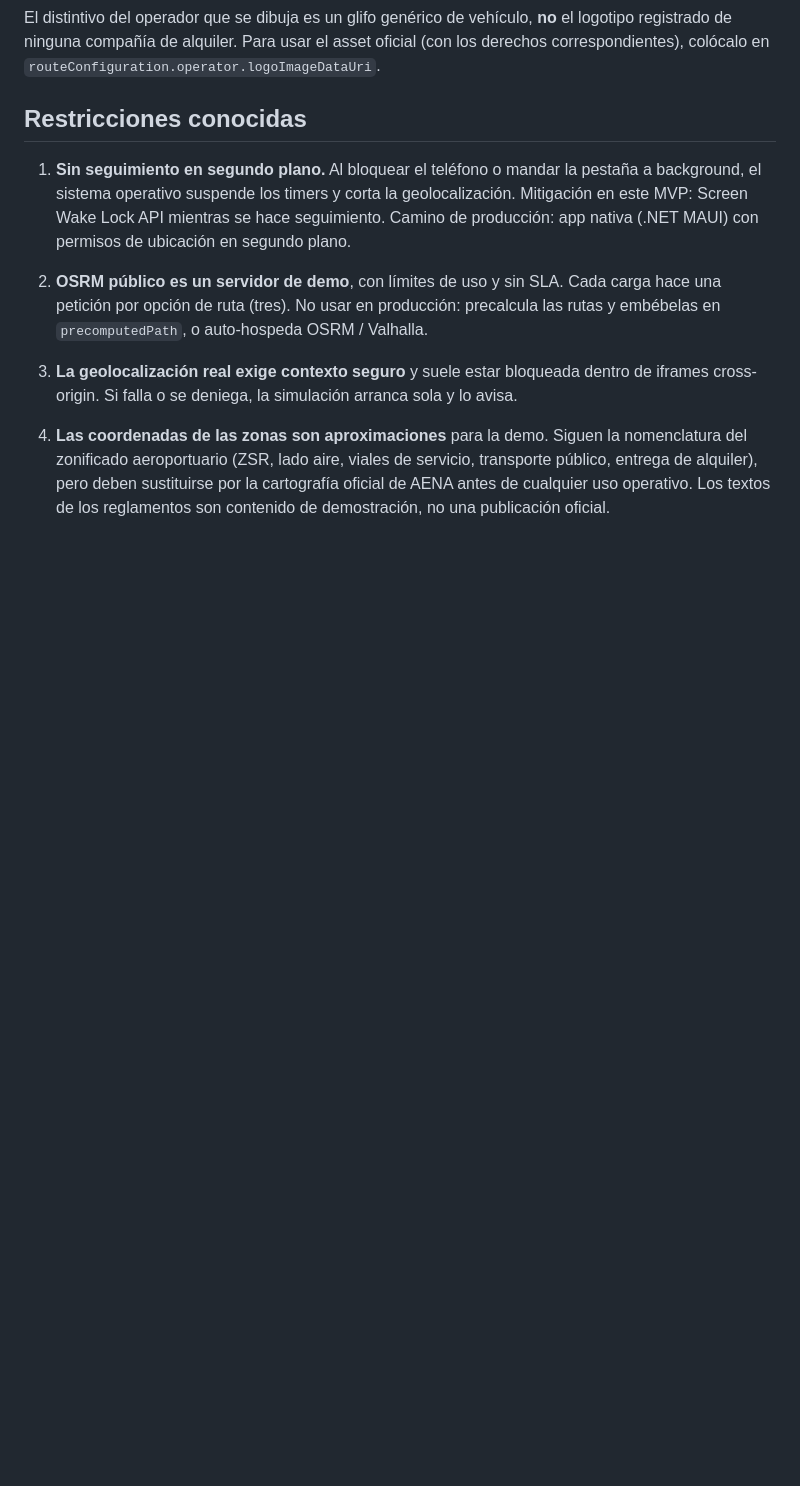
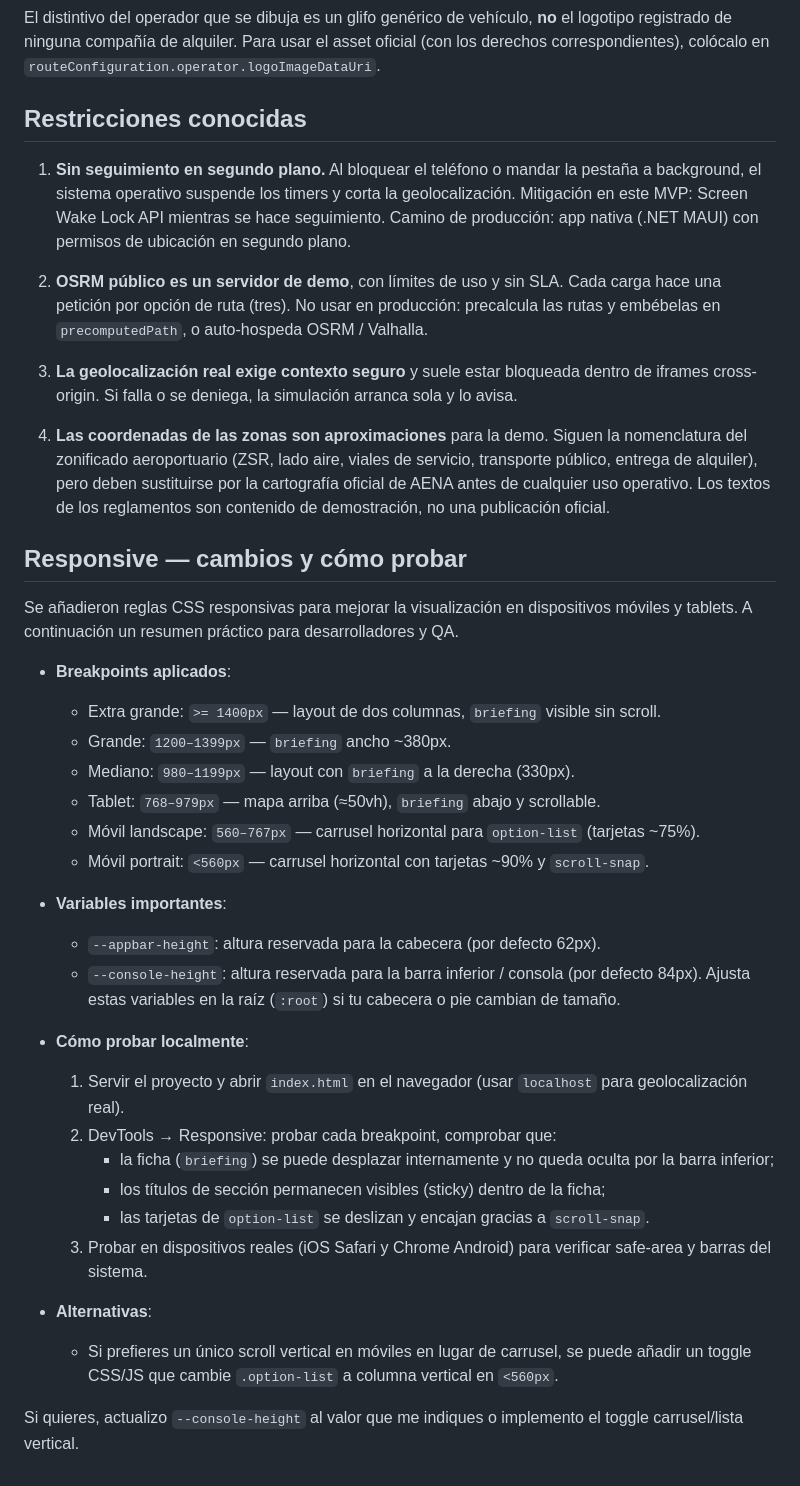
Before and after one commit to HectorAndrade88/Real-time_route_tracking, a Markdown page: README.md, the part around one of its changes. Rendered like a GitHub page; blank space fills up the shorter version.

```diff
--- a/README.md
+++ b/README.md
@@ -109,3 +109,34 @@ derechos correspondientes), colócalo en `routeConfiguration.operator.logoImageD
    transporte público, entrega de alquiler), pero deben sustituirse por la cartografía
    oficial de AENA antes de cualquier uso operativo. Los textos de los reglamentos son
    contenido de demostración, no una publicación oficial.
+
+## Responsive — cambios y cómo probar
+
+Se añadieron reglas CSS responsivas para mejorar la visualización en dispositivos móviles
+y tablets. A continuación un resumen práctico para desarrolladores y QA.
+
+- **Breakpoints aplicados**:
+  - Extra grande: `>= 1400px` — layout de dos columnas, `briefing` visible sin scroll.
+  - Grande: `1200–1399px` — `briefing` ancho ~380px.
+  - Mediano: `980–1199px` — layout con `briefing` a la derecha (330px).
+  - Tablet: `768–979px` — mapa arriba (≈50vh), `briefing` abajo y scrollable.
+  - Móvil landscape: `560–767px` — carrusel horizontal para `option-list` (tarjetas ~75%).
+  - Móvil portrait: `<560px` — carrusel horizontal con tarjetas ~90% y `scroll-snap`.
+
+- **Variables importantes**:
+  - `--appbar-height`: altura reservada para la cabecera (por defecto 62px).
+  - `--console-height`: altura reservada para la barra inferior / consola (por defecto 84px).
+    Ajusta estas variables en la raíz (`:root`) si tu cabecera o pie cambian de tamaño.
+
+- **Cómo probar localmente**:
+  1. Servir el proyecto y abrir `index.html` en el navegador (usar `localhost` para geolocalización real).
+  2. DevTools → Responsive: probar cada breakpoint, comprobar que:
+     - la ficha (`briefing`) se puede desplazar internamente y no queda oculta por la barra inferior;
+     - los títulos de sección permanecen visibles (sticky) dentro de la ficha;
+     - las tarjetas de `option-list` se deslizan y encajan gracias a `scroll-snap`.
+  3. Probar en dispositivos reales (iOS Safari y Chrome Android) para verificar safe-area y barras del sistema.
+
+- **Alternativas**:
+  - Si prefieres un único scroll vertical en móviles en lugar de carrusel, se puede añadir un toggle CSS/JS que cambie `.option-list` a columna vertical en `<560px`.
+
+Si quieres, actualizo `--console-height` al valor que me indiques o implemento el toggle carrusel/lista vertical.
```
Also changed, not shown: other parts of README.md (+19 -19 lines).
